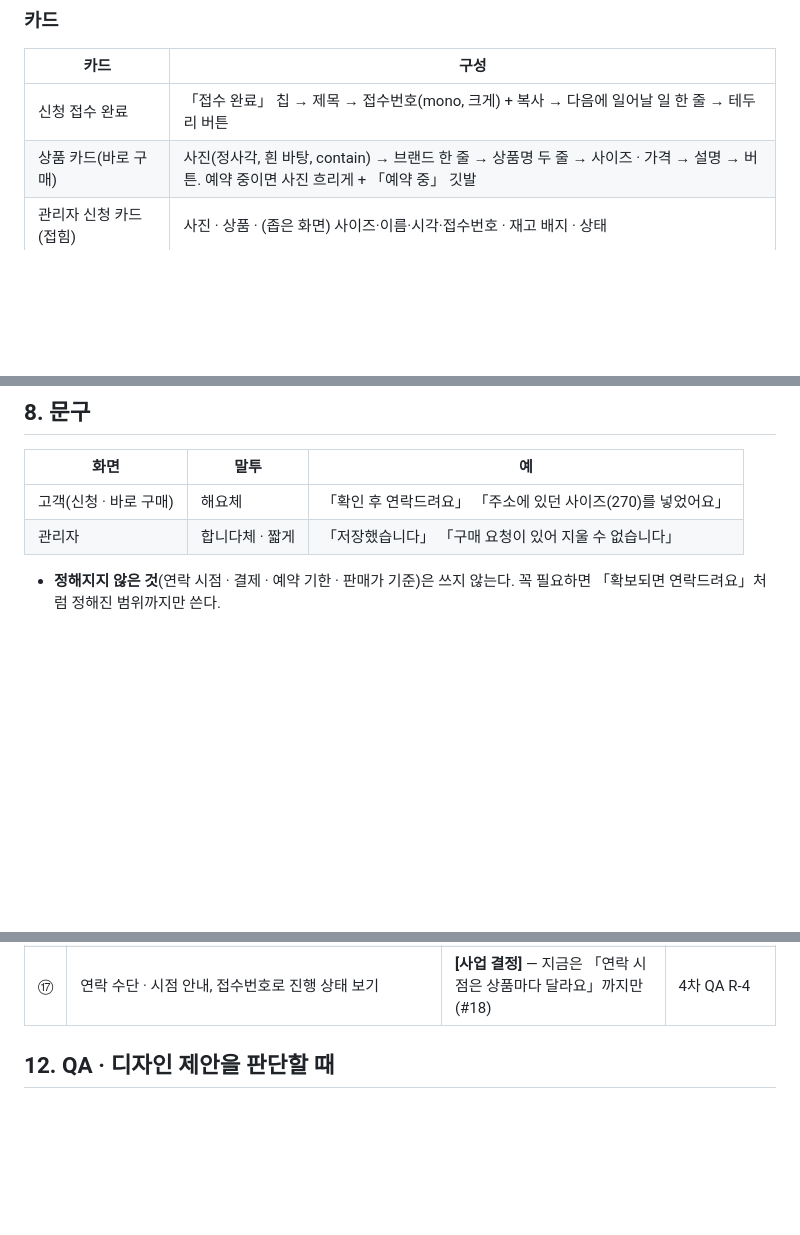
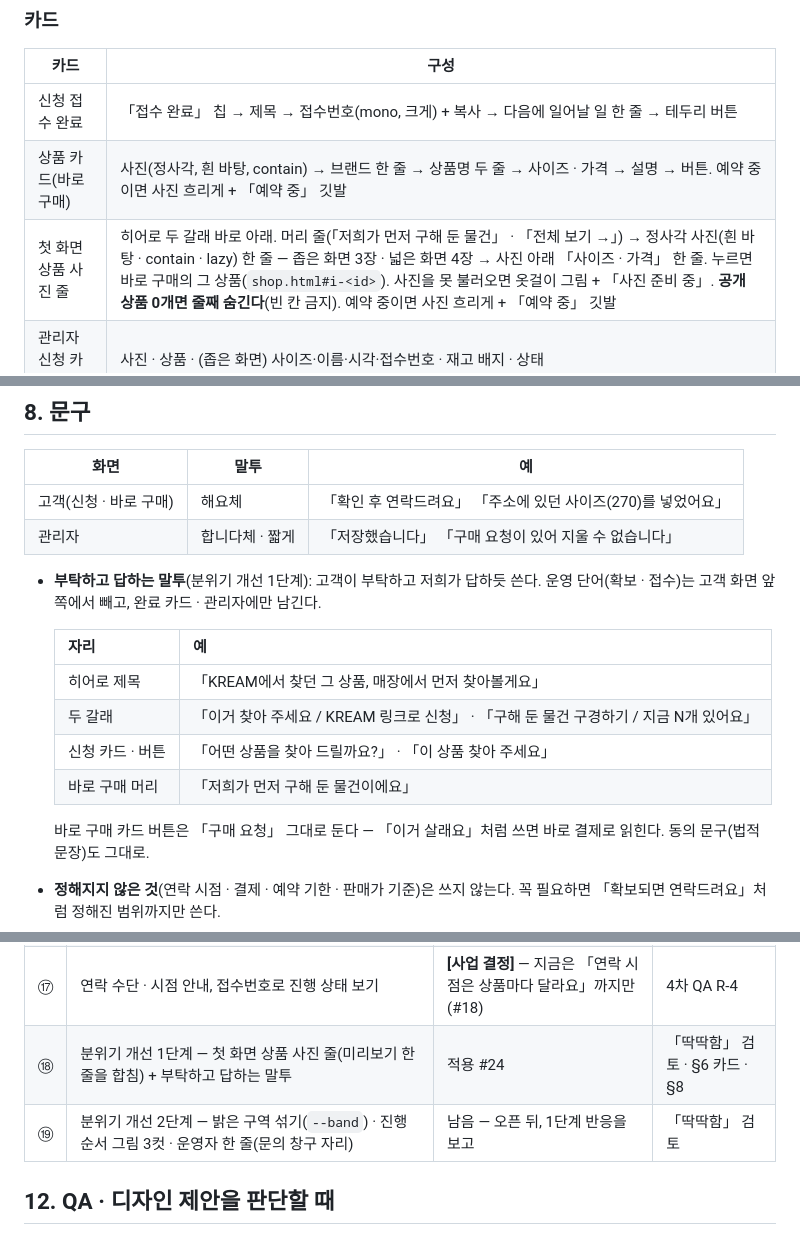
Before and after one commit to show39213921-uargo/TwoFlip, a Markdown page: docs/design-guide.md, 3 parts joined by grey strips. Rendered like a GitHub page; blank space fills up the shorter version.

Commit message:
docs(디자인 가이드): 첫 화면 상품 사진 줄 부품 · 부탁하고 답하는 말투 · 정리 계획 ⑱⑲
Co-Authored-By: Claude Opus 5.5 <noreply@anthropic.com>

```diff
--- a/docs/design-guide.md
+++ b/docs/design-guide.md
@@ -151,6 +151,7 @@
 |---|---|
 | 신청 접수 완료 | 「접수 완료」 칩 → 제목 → 접수번호(mono, 크게) + 복사 → 다음에 일어날 일 한 줄 → 테두리 버튼 |
 | 상품 카드(바로 구매) | 사진(정사각, 흰 바탕, contain) → 브랜드 한 줄 → 상품명 두 줄 → 사이즈 · 가격 → 설명 → 버튼. 예약 중이면 사진 흐리게 + 「예약 중」 깃발 |
+| 첫 화면 상품 사진 줄 | 히어로 두 갈래 바로 아래. 머리 줄(「저희가 먼저 구해 둔 물건」 · 「전체 보기 →」) → 정사각 사진(흰 바탕 · contain · lazy) 한 줄 — 좁은 화면 3장 · 넓은 화면 4장 → 사진 아래 「사이즈 · 가격」 한 줄. 누르면 바로 구매의 그 상품(`shop.html#i-<id>`). 사진을 못 불러오면 옷걸이 그림 + 「사진 준비 중」. **공개 상품 0개면 줄째 숨긴다**(빈 칸 금지). 예약 중이면 사진 흐리게 + 「예약 중」 깃발 |
 | 관리자 신청 카드(접힘) | 사진 · 상품 · (좁은 화면) 사이즈·이름·시각·접수번호 · 재고 배지 · 상태 |
 | 관리자 재고 기록(좁은 화면) | 판매처·✕ / 재고 셀렉트(전체 폭) / 가격·원화·KREAM 대비 / 종류·사이즈 / 확인 시각 |
 
@@ -190,6 +191,16 @@
 | 고객(신청 · 바로 구매) | 해요체 | 「확인 후 연락드려요」 「주소에 있던 사이즈(270)를 넣었어요」 |
 | 관리자 | 합니다체 · 짧게 | 「저장했습니다」 「구매 요청이 있어 지울 수 없습니다」 |
 
+- **부탁하고 답하는 말투**(분위기 개선 1단계): 고객이 부탁하고 저희가 답하듯 쓴다. 운영 단어(확보 · 접수)는 고객 화면 앞쪽에서 빼고, 완료 카드 · 관리자에만 남긴다.
+
+  | 자리 | 예 |
+  |---|---|
+  | 히어로 제목 | 「KREAM에서 찾던 그 상품, 매장에서 먼저 찾아볼게요」 |
+  | 두 갈래 | 「이거 찾아 주세요 / KREAM 링크로 신청」 · 「구해 둔 물건 구경하기 / 지금 N개 있어요」 |
+  | 신청 카드 · 버튼 | 「어떤 상품을 찾아 드릴까요?」 · 「이 상품 찾아 주세요」 |
+  | 바로 구매 머리 | 「저희가 먼저 구해 둔 물건이에요」 |
+
+  바로 구매 카드 버튼은 「구매 요청」 그대로 둔다 — 「이거 살래요」처럼 쓰면 바로 결제로 읽힌다. 동의 문구(법적 문장)도 그대로.
 - **정해지지 않은 것**(연락 시점 · 결제 · 예약 기한 · 판매가 기준)은 쓰지 않는다. 꼭 필요하면 「확보되면 연락드려요」처럼 정해진 범위까지만 쓴다.
 - **표기:** 299,000원(쉼표 · 「원」 붙임) · 10.14 12:27(한국 시간) · 접수번호는 8자리 mono · KREAM · TWOFLIP 대문자.
 - **오류 문구:** 「무엇이 틀렸는지 + 어떻게 고치는지」. 예: 「연락 가능한 휴대폰 번호를 적어 주세요. (예: 010-1234-5678)」. 화면에 맞게 쓴다 — 바로 구매 시트는 「신청」 대신 「구매 요청」(§11-⑦).
@@ -238,6 +249,8 @@
 | ⑮ | 상품 상태(새상품 · 미사용 · 사용감 있음) · 구매처(매장 · 공식몰)를 정해진 항목으로 입력 · 칩 표시 | 남음 — 백엔드 칸 추가(별도 PR) | 4차 QA R-5 |
 | ⑯ | 문의 창구 · 운영자 정보 · 개인정보 처리방침(푸터 · 동의 칸 위) | **[사업 결정]** | 4차 QA R-3 |
 | ⑰ | 연락 수단 · 시점 안내, 접수번호로 진행 상태 보기 | **[사업 결정]** — 지금은 「연락 시점은 상품마다 달라요」까지만(#18) | 4차 QA R-4 |
+| ⑱ | 분위기 개선 1단계 — 첫 화면 상품 사진 줄(미리보기 한 줄을 합침) + 부탁하고 답하는 말투 | 적용 #24 | 「딱딱함」 검토 · §6 카드 · §8 |
+| ⑲ | 분위기 개선 2단계 — 밝은 구역 섞기(`--band`) · 진행 순서 그림 3컷 · 운영자 한 줄(문의 창구 자리) | 남음 — 오픈 뒤, 1단계 반응을 보고 | 「딱딱함」 검토 |
 
 ## 12. QA · 디자인 제안을 판단할 때
 
```
